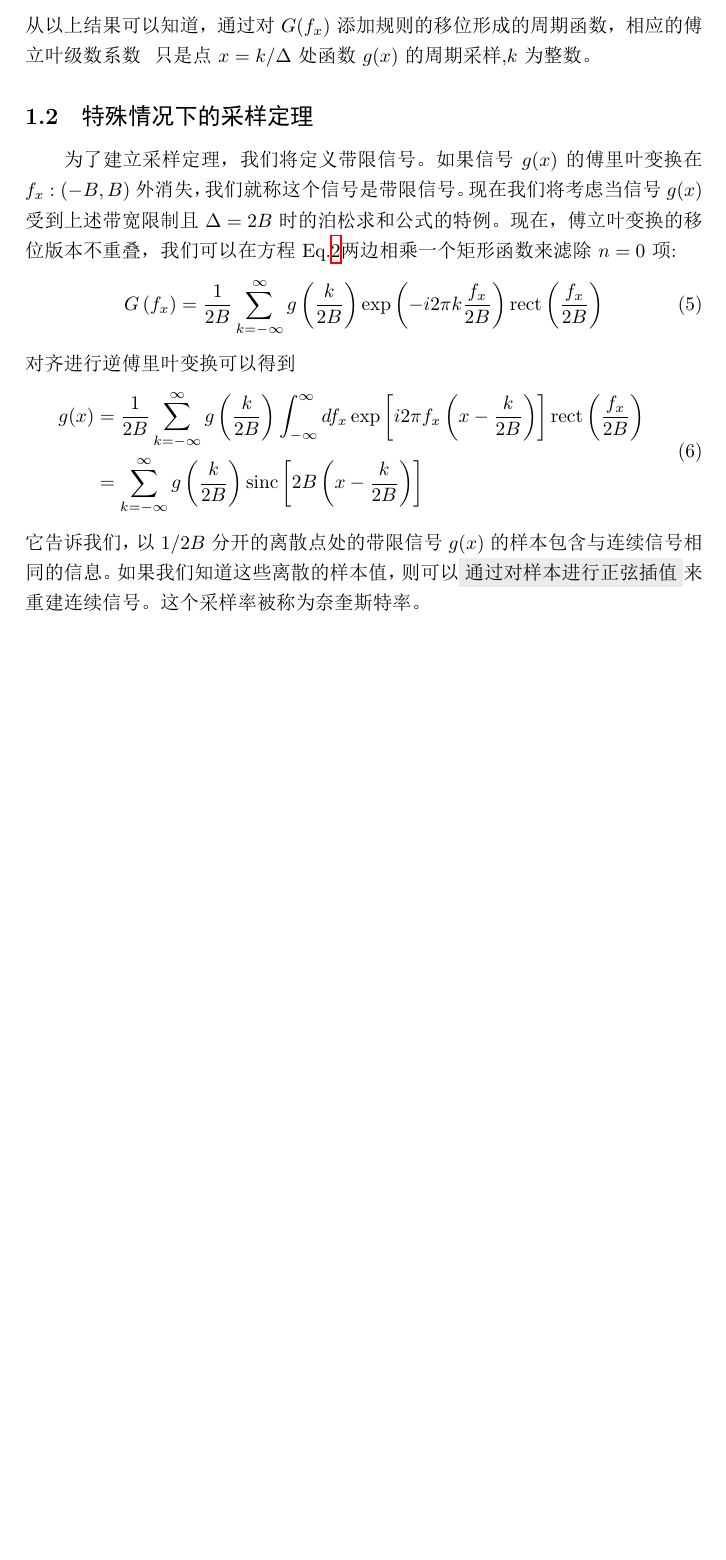
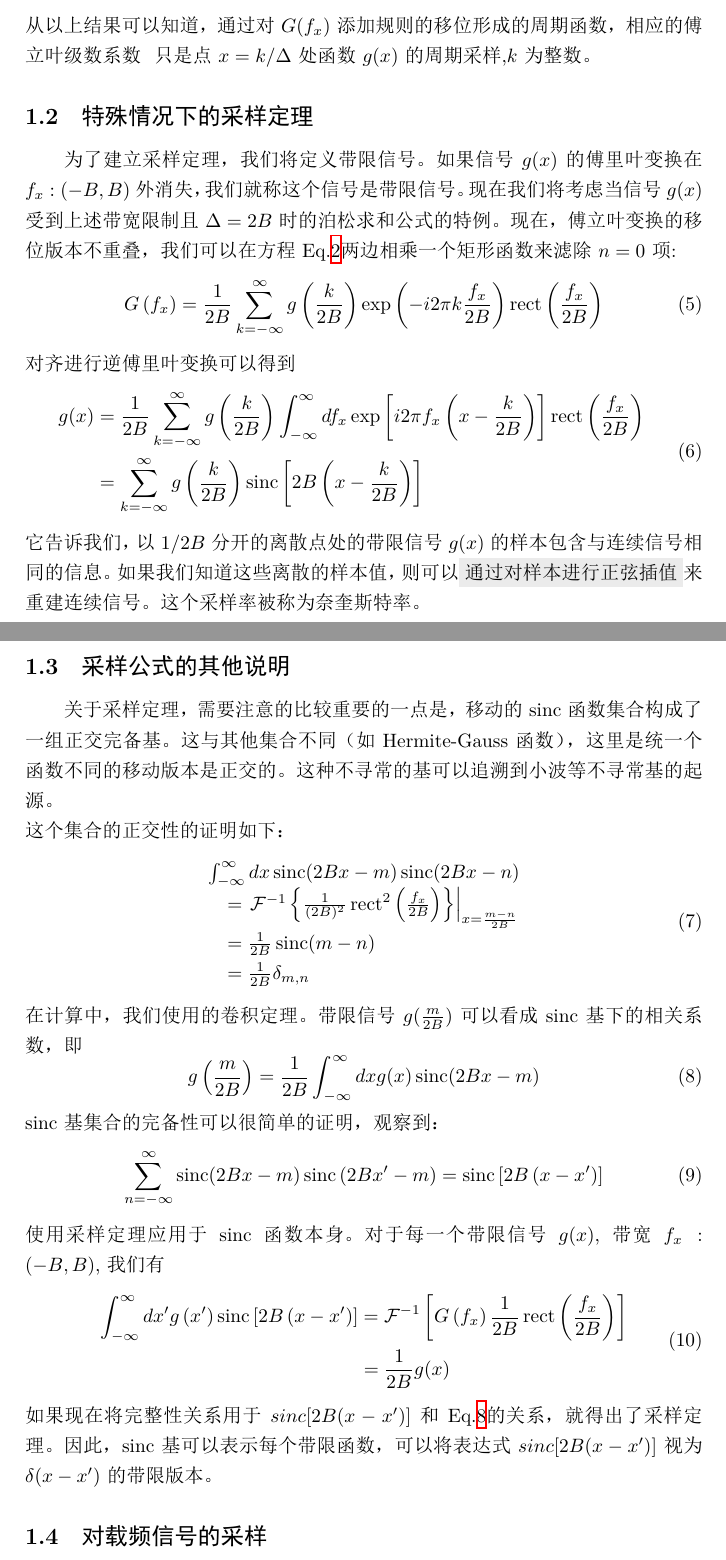
Before and after one commit to masterLZ/Fourier-Optics-and-Computatinal-Imaging-CN, a LaTeX document (Fourier_Optic_and_Computaional_Imaging.tex): part of page 3 of 3 before the commit and two parts of pages 3 and 4 of 6 after it, the two joined at a grey line, cut so that both start at the same text, the shorter picture padded with empty space. The pictures show the PDF file Fourier_Optic_and_Computaional_Imaging.pdf that the author committed with the source.

Commit message:
更新3.3和3.4

```diff
--- a/Fourier_Optic_and_Computaional_Imaging.tex
+++ b/Fourier_Optic_and_Computaional_Imaging.tex
@@ -70,4 +72,18 @@ g_{k} &=\frac{1}{\Delta} \int_{-\Delta / 2}^{\Delta / 2} d f_{x} \sum_{n=-\infty
 \end{aligned}}
 它告诉我们，以\InsertInlineEq{1/2B}分开的离散点处的带限信号\InsertInlineEq{g(x)}的样本包含与连续信号相同的信息。 如果我们知道这些离散的样本值，则可以\CodingInline{通过对样本进行正弦插值}来重建连续信号。这个采样率被称为奈奎斯特率。
 \subsection{采样公式的其他说明}
-
+关于采样定理，需要注意的比较重要的一点是，移动的sinc函数集合构成了一组正交完备基。这与其他集合不同（如Hermite-Gauss函数），这里是统一个函数不同的移动版本是正交的。这种不寻常的基可以追溯到小波等不寻常基的起源。\\
+这个集合的正交性的证明如下：\InsertEqution{3.7}{\begin{array}{l}
+  \int_{-\infty}^{\infty} d x \operatorname{sinc}(2 B x-m) \operatorname{sinc}(2 B x-n) \\
+  \quad=\left.\mathcal{F}^{-1}\left\{\frac{1}{(2 B)^{2}} \operatorname{rect}^{2}\left(\frac{f_{x}}{2 B}\right)\right\}\right|_{x=\frac{m-n}{2 B}} \\
+  \quad=\frac{1}{2 B} \operatorname{sinc}(m-n) \\
+  \quad=\frac{1}{2 B} \delta_{m, n}
+  \end{array}}
+  在计算中，我们使用的卷积定理。带限信号\InsertInlineEq{g(\frac{m}{2B})}可以看成sinc基下的相关系数，即\InsertEqution{3.8}{g\left(\frac{m}{2 B}\right)=\frac{1}{2 B} \int_{-\infty}^{\infty} d x g(x) \operatorname{sinc}(2 B x-m)}
+sinc基集合的完备性可以很简单的证明，观察到：\InsertEqution{3.9}{\sum_{n=-\infty}^{\infty} \operatorname{sinc}(2 B x-m) \operatorname{sinc}\left(2 B x^{\prime}-m\right)=\operatorname{sinc}\left[2 B\left(x-x^{\prime}\right)\right]}
+使用采样定理应用于sinc函数本身。对于每一个带限信号\InsertInlineEq{g(x)},带宽\InsertInlineEq{f_{x}:(-B, B)},我们有\InsertEqution{3.10}{\begin{aligned}
+  \int_{-\infty}^{\infty} d x^{\prime} g\left(x^{\prime}\right) \operatorname{sinc}\left[2 B\left(x-x^{\prime}\right)\right] &=\mathcal{F}^{-1}\left[G\left(f_{x}\right) \frac{1}{2 B} \operatorname{rect}\left(\frac{f_{x}}{2 B}\right)\right] \\
+  &=\frac{1}{2 B} g(x)
+  \end{aligned}}
+  如果现在将完整性关系用于\InsertInlineEq{sinc[2B(x-x')]}和\RefEq{3.8}的关系，就得出了采样定理。因此，sinc基可以表示每个带限函数，可以将表达式\InsertInlineEq{sinc[2B(x-x')]}视为\InsertInlineEq{\delta(x-x')}的带限版本。
+  \subsection{对载频信号的采样}
```
Also changed, not shown: Fourier_Optic_and_Computaional_Imaging.pdf, Fourier_Optic_and_Computaional_Imaging.tex (7 more changed lines), 1 other file.
